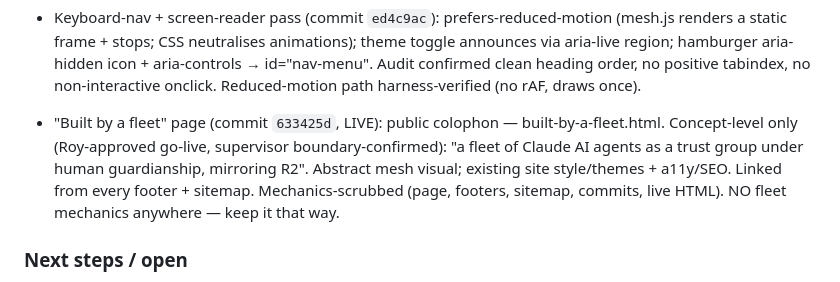
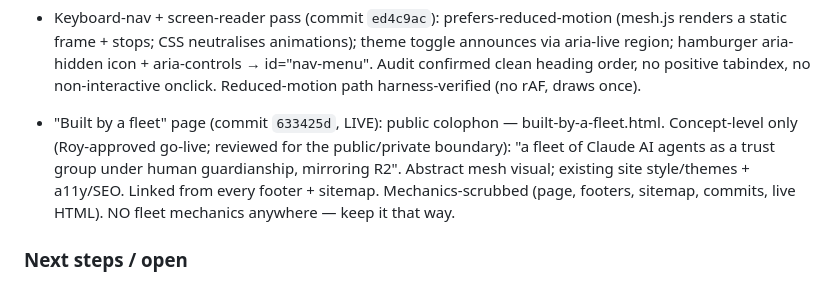
Before and after one commit to reality2-ai/reality2-ai.github.io, a Markdown page: RESUME.md, the part around the change. GitHub-like rendering.

Commit message:
Scrub stray fleet term from RESUME.md (public-repo hygiene)
Co-Authored-By: Claude Opus 4.8 <noreply@anthropic.com>

```diff
--- a/RESUME.md
+++ b/RESUME.md
@@ -60,8 +60,8 @@ pushed to `origin/main`. No active task in progress.
   non-interactive onclick. Reduced-motion path harness-verified (no rAF, draws once).
 
 - "Built by a fleet" page (commit `633425d`, LIVE): public colophon —
-  built-by-a-fleet.html. Concept-level only (Roy-approved go-live, supervisor
-  boundary-confirmed): "a fleet of Claude AI agents as a trust group under human
+  built-by-a-fleet.html. Concept-level only (Roy-approved go-live; reviewed for
+  the public/private boundary): "a fleet of Claude AI agents as a trust group under human
   guardianship, mirroring R2". Abstract mesh visual; existing site style/themes +
   a11y/SEO. Linked from every footer + sitemap. Mechanics-scrubbed (page, footers,
   sitemap, commits, live HTML). NO fleet mechanics anywhere — keep it that way.
```
